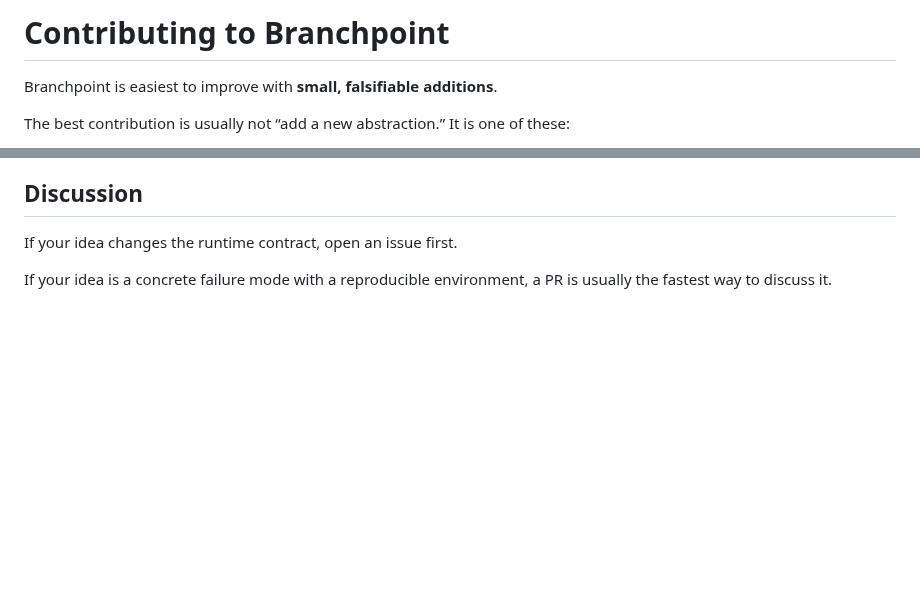
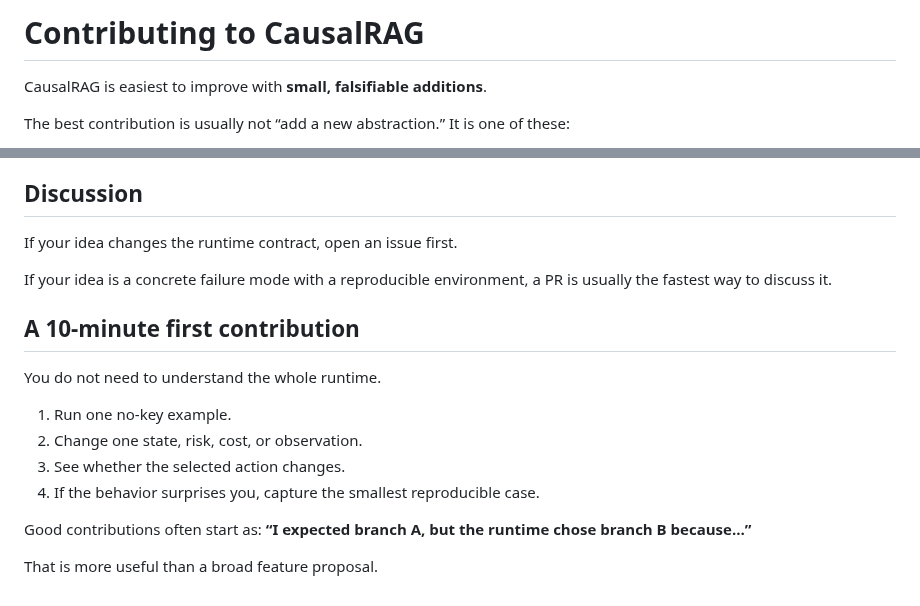
Before and after one commit to hippoley/CausalRAG, a Markdown page: CONTRIBUTING.md, 2 parts joined by grey strips. GitHub-like rendering; blank space fills up the shorter version.

Commit message:
docs: align contributing guide and lower first-contribution friction

```diff
--- a/CONTRIBUTING.md
+++ b/CONTRIBUTING.md
@@ -1,6 +1,6 @@
-# Contributing to Branchpoint
+# Contributing to CausalRAG
 
-Branchpoint is easiest to improve with **small, falsifiable additions**.
+CausalRAG is easiest to improve with **small, falsifiable additions**.
 
 The best contribution is usually not “add a new abstraction.” It is one of these:
 
@@ -122,3 +122,17 @@ If you changed the probe surfaces, also run the browser and verify one full traj
 If your idea changes the runtime contract, open an issue first.
 
 If your idea is a concrete failure mode with a reproducible environment, a PR is usually the fastest way to discuss it.
+
+
+## A 10-minute first contribution
+
+You do not need to understand the whole runtime.
+
+1. Run one no-key example.
+2. Change one state, risk, cost, or observation.
+3. See whether the selected action changes.
+4. If the behavior surprises you, capture the smallest reproducible case.
+
+Good contributions often start as: **“I expected branch A, but the runtime chose branch B because…”**
+
+That is more useful than a broad feature proposal.
```
